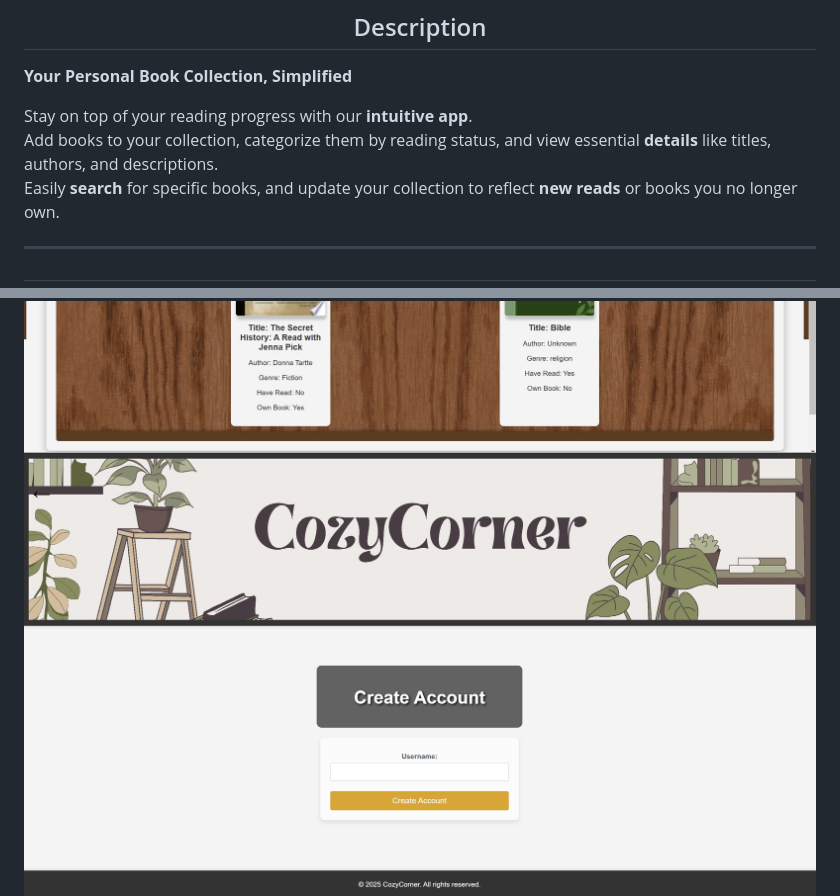
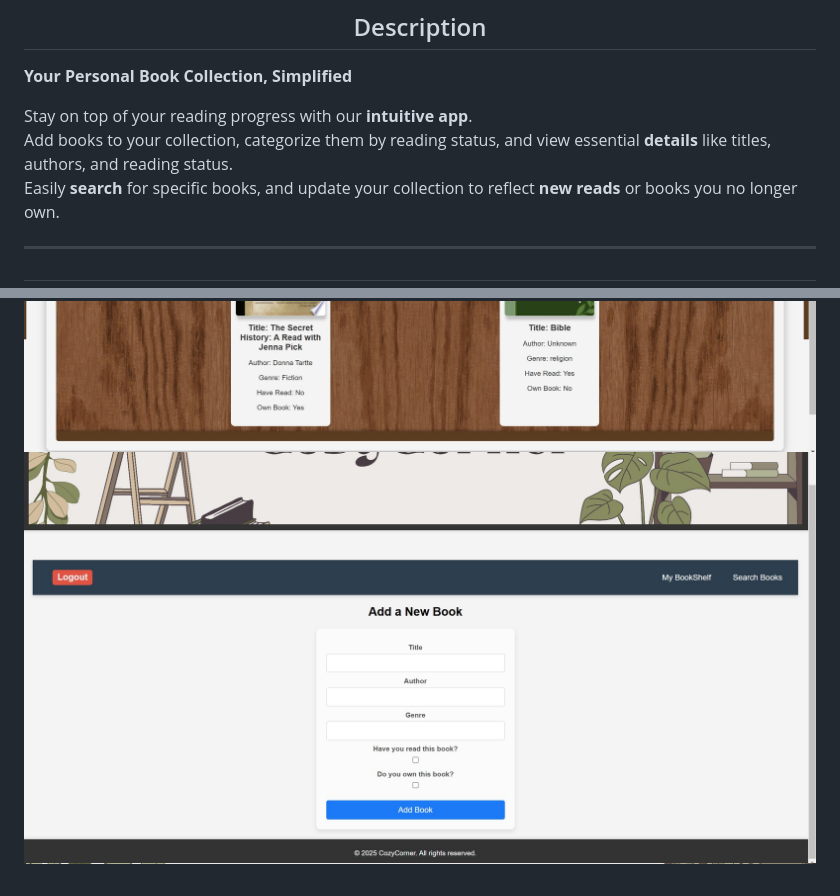
Before and after one commit to LoganPickell/AgileArchitects_ModernSoftwareDevelopment, a Markdown page: README.md, 2 parts joined by grey strips. Drawn GitHub-style; pictures changed too: screenshots/addBook.jpeg (added), screenshots/addbook.jpeg (deleted).

Commit message:
Modified duplicate screenshot

```diff
--- a/README.md
+++ b/README.md
@@ -8,7 +8,7 @@
 
 Stay on top of your reading progress with our **intuitive app**.
 Add books to your collection, categorize them by reading status, and view essential **details** like titles, authors,
-and descriptions.
+and reading status.
 Easily **search** for specific books, and update your collection to reflect **new reads** or books you no longer own.
 
 ---
@@ -78,6 +78,6 @@ python app.py
 ![home login page](screenshots/Home.jpeg)
 ![create account page](screenshots/CreateAccount.jpeg)
 ![bookshelf page](screenshots/myBookshelf.jpeg)
-![add book page](screenshots/addbook.jpeg)
+![add book page](screenshots/addBook.jpeg)
 ![edit book page](screenshots/Editbook.jpeg)
 ![search book page](screenshots/searchbook.jpeg)
```
